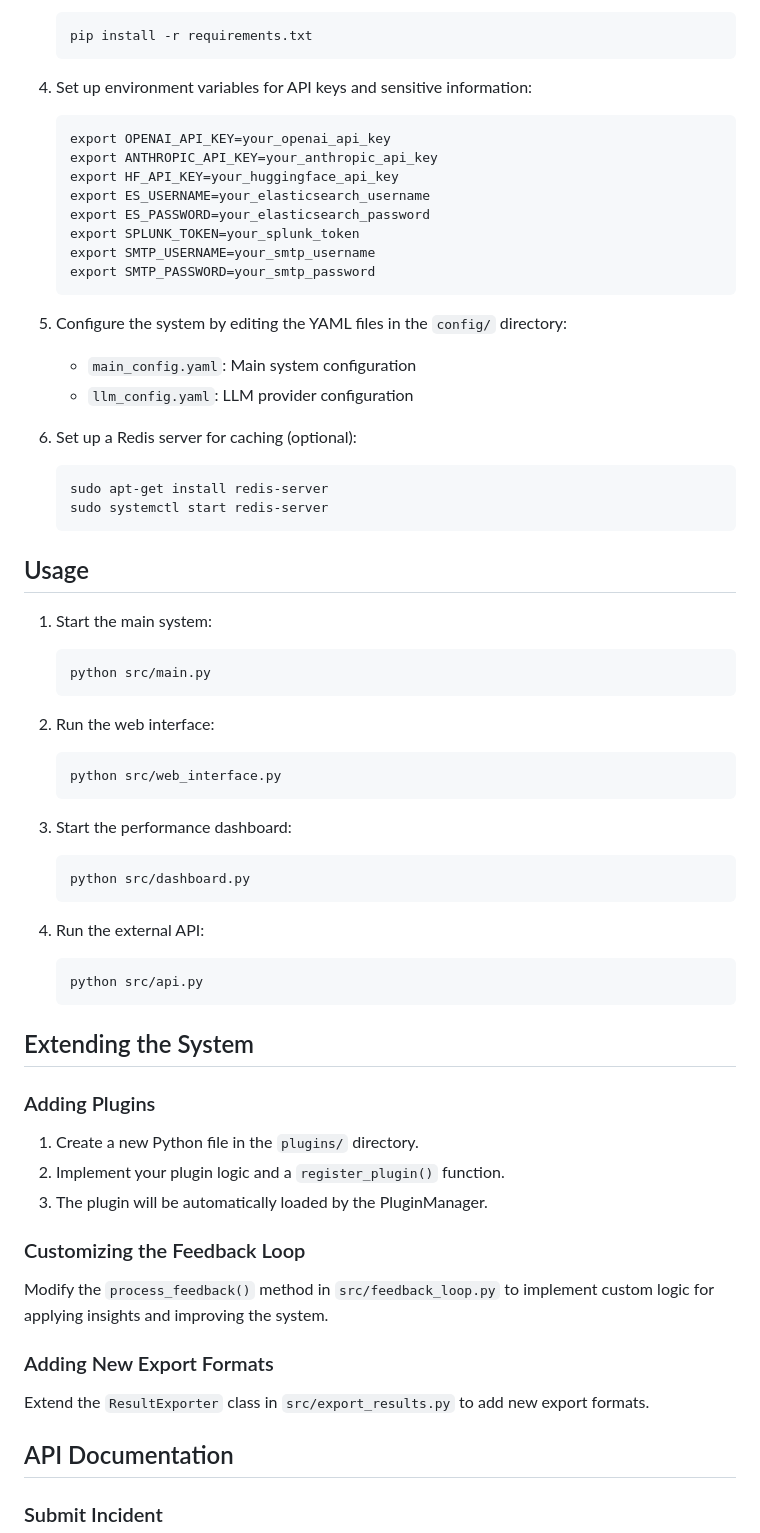
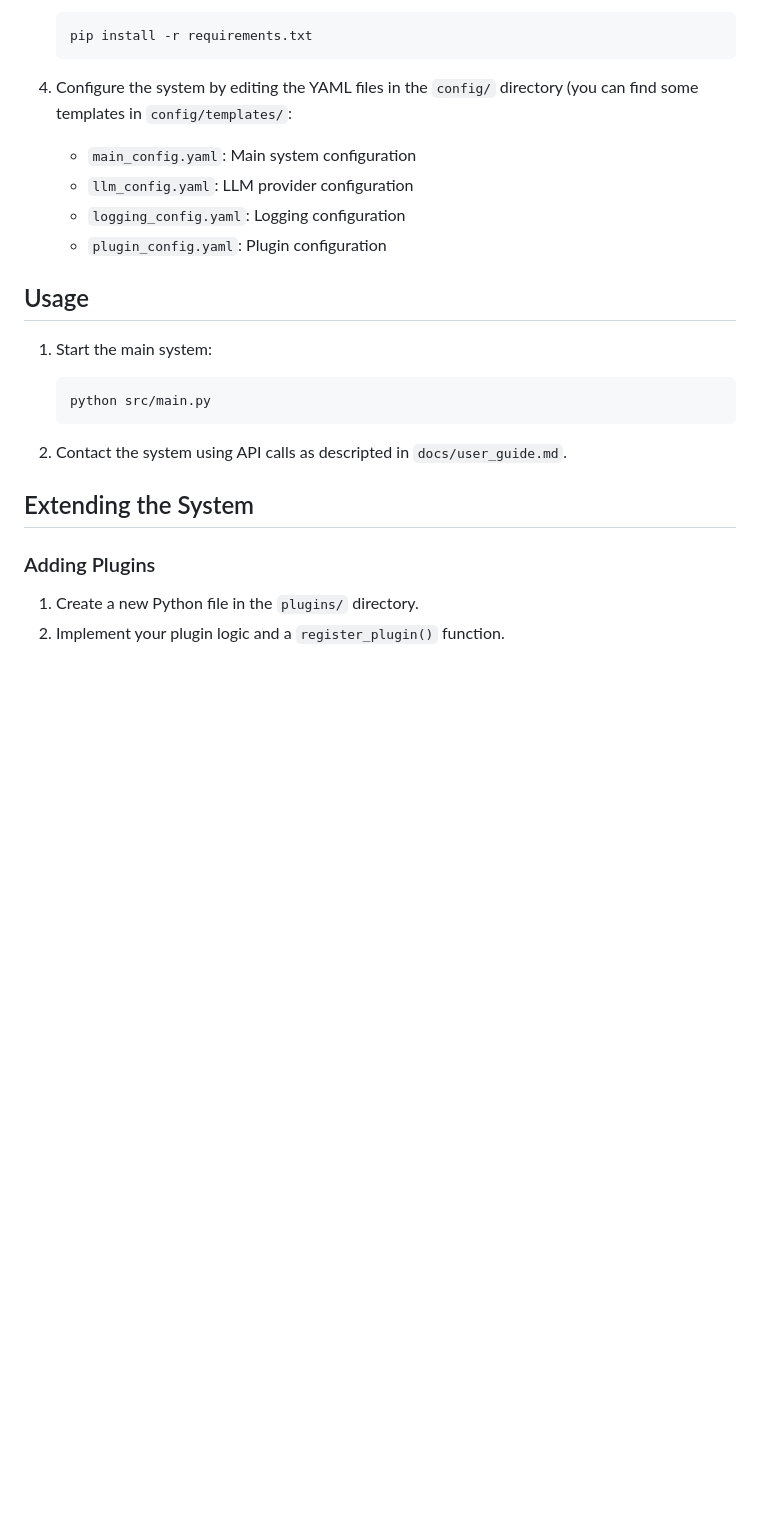
Before and after one commit to AmadeusITGroup/afir, a Markdown page: README.md, the part around the change printed below. Rendered like a GitHub page; blank space fills up the shorter version.

````diff
--- a/README.md
+++ b/README.md
@@ -97,27 +95,11 @@ These components are supported by utility modules for LLM integration, error han
    pip install -r requirements.txt
    ```
 
-4. Set up environment variables for API keys and sensitive information:
-   ```
-   export OPENAI_API_KEY=your_openai_api_key
-   export ANTHROPIC_API_KEY=your_anthropic_api_key
-   export HF_API_KEY=your_huggingface_api_key
-   export ES_USERNAME=your_elasticsearch_username
-   export ES_PASSWORD=your_elasticsearch_password
-   export SPLUNK_TOKEN=your_splunk_token
-   export SMTP_USERNAME=your_smtp_username
-   export SMTP_PASSWORD=your_smtp_password
-   ```
-
-5. Configure the system by editing the YAML files in the `config/` directory:
+4. Configure the system by editing the YAML files in the `config/` directory (you can find some templates in `config/templates/`:
    - `main_config.yaml`: Main system configuration
    - `llm_config.yaml`: LLM provider configuration
-
-6. Set up a Redis server for caching (optional):
-   ```
-   sudo apt-get install redis-server
-   sudo systemctl start redis-server
-   ```
+   - `logging_config.yaml`: Logging configuration
+   - `plugin_config.yaml`: Plugin configuration
 
 ## Usage
 
@@ -126,20 +108,7 @@ These components are supported by utility modules for LLM integration, error han
    python src/main.py
    ```
 
-2. Run the web interface:
-   ```
-   python src/web_interface.py
-   ```
-
-3. Start the performance dashboard:
-   ```
-   python src/dashboard.py
-   ```
-
-4. Run the external API:
-   ```
-   python src/api.py
-   ```
+2. Contact the system using API calls as descripted in `docs/user_guide.md`.
 
 ## Extending the System
 
@@ -147,17 +116,3 @@ These components are supported by utility modules for LLM integration, error han
 
 1. Create a new Python file in the `plugins/` directory.
 2. Implement your plugin logic and a `register_plugin()` function.
-3. The plugin will be automatically loaded by the PluginManager.
-
-### Customizing the Feedback Loop
-
-Modify the `process_feedback()` method in `src/feedback_loop.py` to implement custom logic for applying insights and improving the system.
-
-### Adding New Export Formats
-
-Extend the `ResultExporter` class in `src/export_results.py` to add new export formats.
-
-## API Documentation
-
-### Submit Incident
-
````
Also changed, not shown: other parts of README.md (+15 -31 lines).
